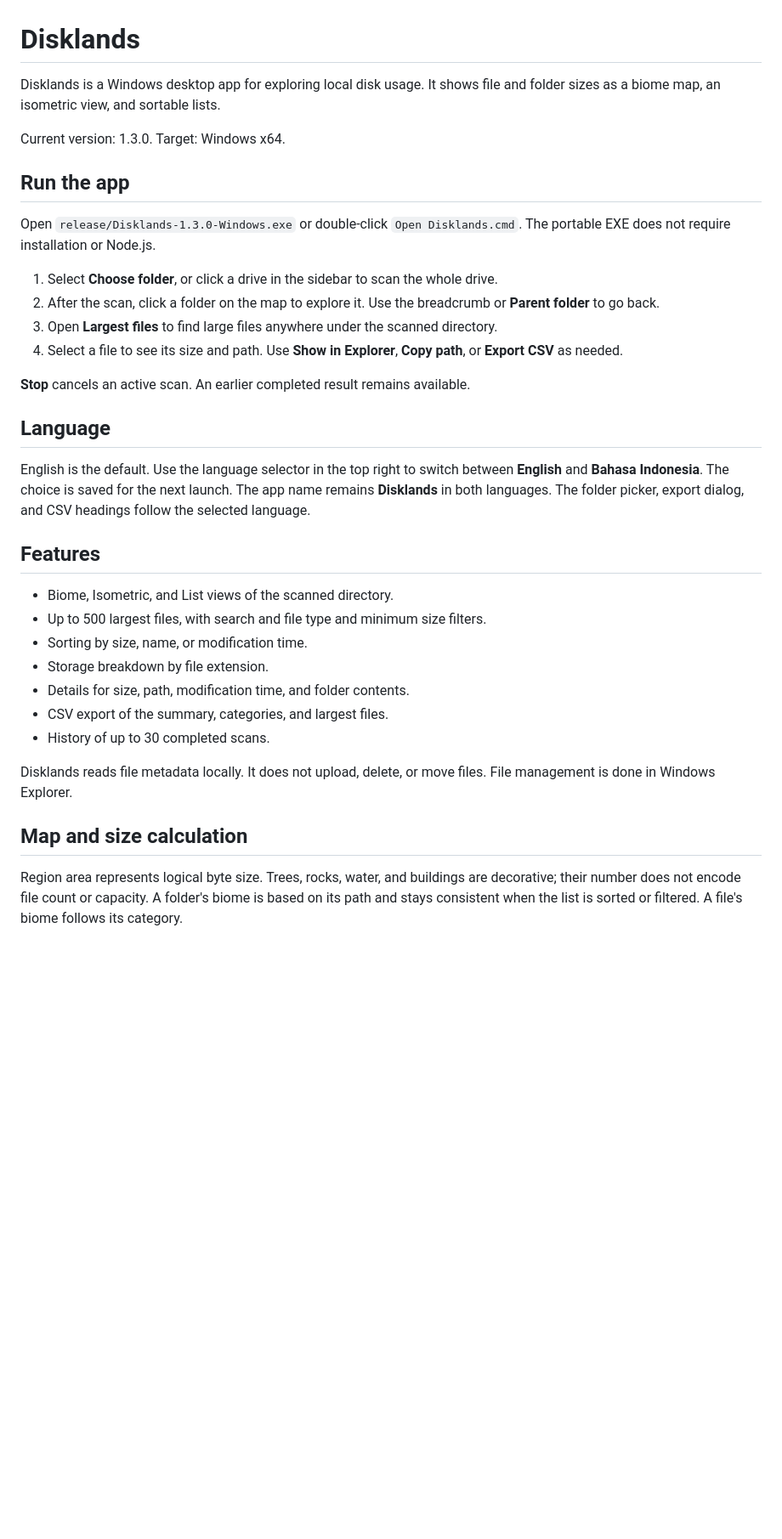
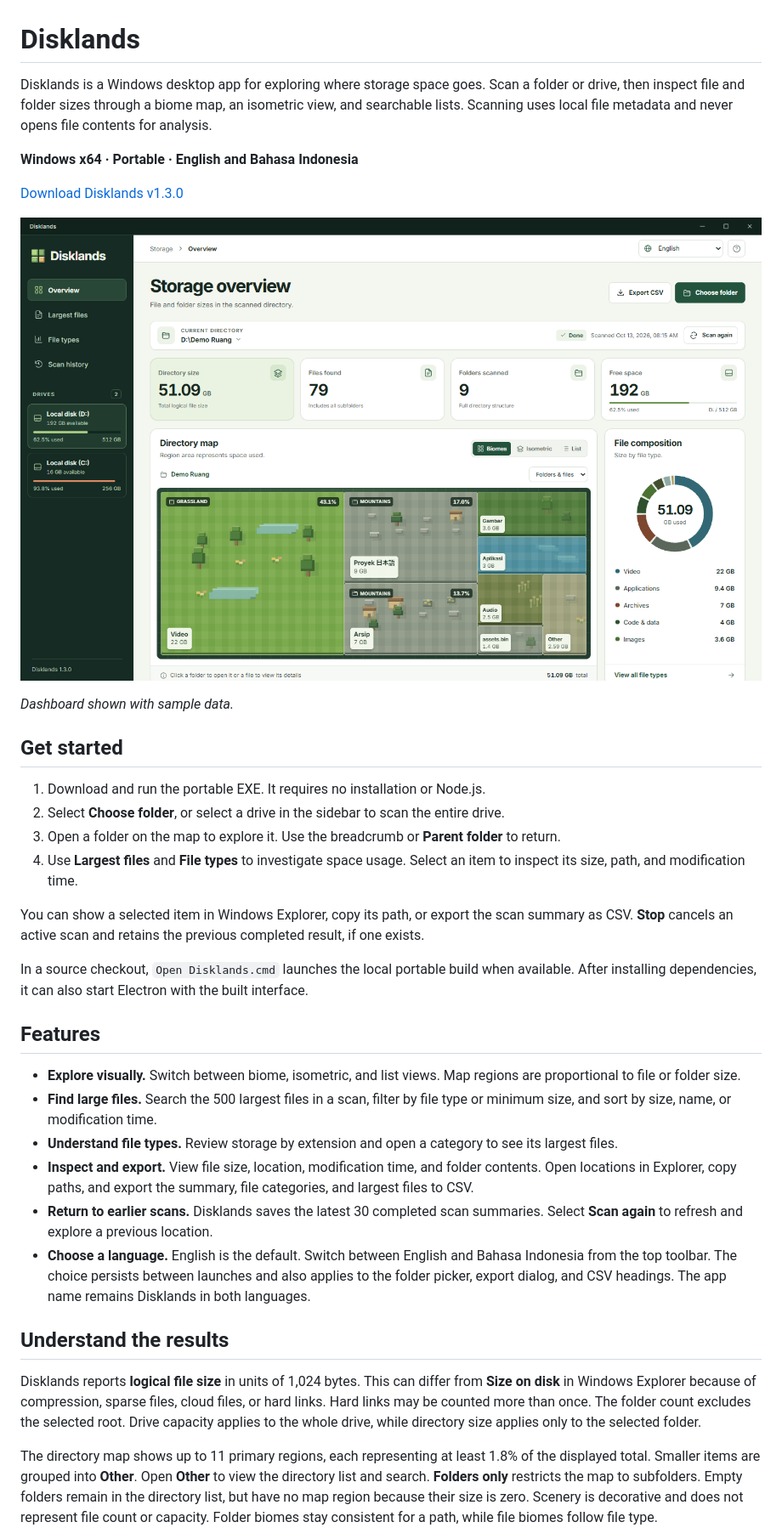
Before and after one commit to mdaninas/disklands, a Markdown page: README.md, the part around one of its changes. Shown at 85% size. Rendered like a GitHub page; pictures changed too: docs/images/disklands-dashboard.png (added); blank space fills up the shorter version.

```diff
--- a/README.md
+++ b/README.md
@@ -1,37 +1,38 @@
 # Disklands
 
-Disklands is a Windows desktop app for exploring local disk usage. It shows file and folder sizes as a biome map, an isometric view, and sortable lists.
+Disklands is a Windows desktop app for exploring where storage space goes. Scan a folder or drive, then inspect file and folder sizes through a biome map, an isometric view, and searchable lists. Scanning uses local file metadata and never opens file contents for analysis.
 
-Current version: 1.3.0. Target: Windows x64.
+**Windows x64 · Portable · English and Bahasa Indonesia**
 
-## Run the app
+[Download Disklands v1.3.0](https://github.com/mdaninas/disklands/releases/download/v1.3.0/Disklands-1.3.0-Windows.exe)
 
-Open `release/Disklands-1.3.0-Windows.exe` or double-click `Open Disklands.cmd`. The portable EXE does not require installation or Node.js.
+![Disklands dashboard showing a sample storage scan](docs/images/disklands-dashboard.png)
 
-1. Select **Choose folder**, or click a drive in the sidebar to scan the whole drive.
-2. After the scan, click a folder on the map to explore it. Use the breadcrumb or **Parent folder** to go back.
-3. Open **Largest files** to find large files anywhere under the scanned directory.
-4. Select a file to see its size and path. Use **Show in Explorer**, **Copy path**, or **Export CSV** as needed.
+*Dashboard shown with sample data.*
 
-**Stop** cancels an active scan. An earlier completed result remains available.
+## Get started
 
-## Language
+1. Download and run the portable EXE. It requires no installation or Node.js.
+2. Select **Choose folder**, or select a drive in the sidebar to scan the entire drive.
+3. Open a folder on the map to explore it. Use the breadcrumb or **Parent folder** to return.
+4. Use **Largest files** and **File types** to investigate space usage. Select an item to inspect its size, path, and modification time.
 
-English is the default. Use the language selector in the top right to switch between **English** and **Bahasa Indonesia**. The choice is saved for the next launch. The app name remains **Disklands** in both languages. The folder picker, export dialog, and CSV headings follow the selected language.
+You can show a selected item in Windows Explorer, copy its path, or export the scan summary as CSV. **Stop** cancels an active scan and retains the previous completed result, if one exists.
+
+In a source checkout, `Open Disklands.cmd` launches the local portable build when available. After installing dependencies, it can also start Electron with the built interface.
 
 ## Features
 
-- Biome, Isometric, and List views of the scanned directory.
-- Up to 500 largest files, with search and file type and minimum size filters.
-- Sorting by size, name, or modification time.
-- Storage breakdown by file extension.
-- Details for size, path, modification time, and folder contents.
-- CSV export of the summary, categories, and largest files.
-- History of up to 30 completed scans.
+- **Explore visually.** Switch between biome, isometric, and list views. Map regions are proportional to file or folder size.
+- **Find large files.** Search the 500 largest files in a scan, filter by file type or minimum size, and sort by size, name, or modification time.
+- **Understand file types.** Review storage by extension and open a category to see its largest files.
+- **Inspect and export.** View file size, location, modification time, and folder contents. Open locations in Explorer, copy paths, and export the summary, file categories, and largest files to CSV.
+- **Return to earlier scans.** Disklands saves the latest 30 completed scan summaries. Select **Scan again** to refresh and explore a previous location.
+- **Choose a language.** English is the default. Switch between English and Bahasa Indonesia from the top toolbar. The choice persists between launches and also applies to the folder picker, export dialog, and CSV headings. The app name remains Disklands in both languages.
 
-Disklands reads file metadata locally. It does not upload, delete, or move files. File management is done in Windows Explorer.
+## Understand the results
 
-## Map and size calculation
+Disklands reports **logical file size** in units of 1,024 bytes. This can differ from **Size on disk** in Windows Explorer because of compression, sparse files, cloud files, or hard links. Hard links may be counted more than once. The folder count excludes the selected root. Drive capacity applies to the whole drive, while directory size applies only to the selected folder.
 
-Region area represents logical byte size. Trees, rocks, water, and buildings are decorative; their number does not encode file count or capacity. A folder's biome is based on its path and stays consistent when the list is sorted or filtered. A file's biome follows its category.
+The directory map shows up to 11 primary regions, each representing at least 1.8% of the displayed total. Smaller items are grouped into **Other**. Open **Other** to view the directory list and search. **Folders only** restricts the map to subfolders. Empty folders remain in the directory list, but have no map region because their size is zero. Scenery is decorative and does not represent file count or capacity. Folder biomes stay consistent for a path, while file biomes follow file type.
 
```
Also changed, not shown: other parts of README.md (+37 -52 lines).
